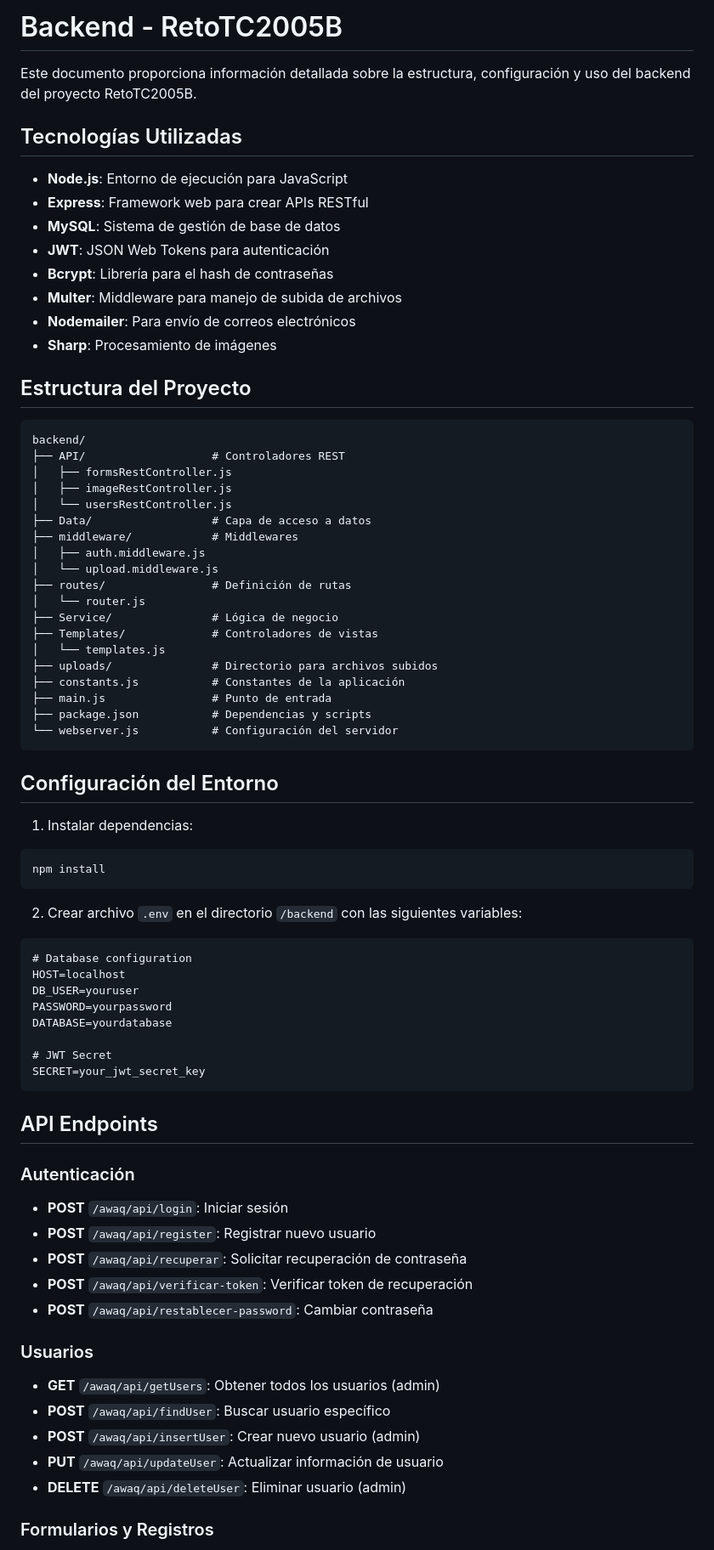
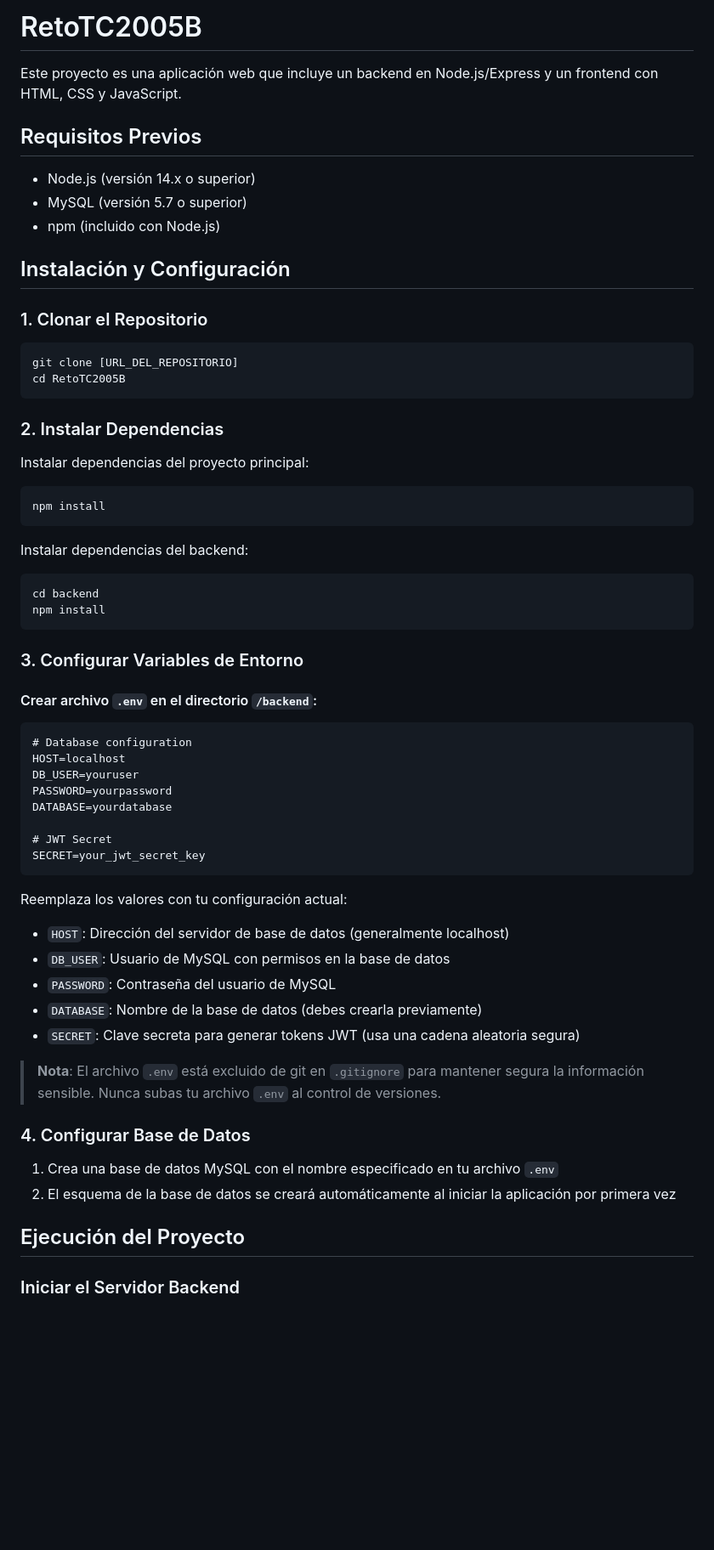
Before and after one commit to EnmanuelRivas/RetoTC2005B, a Markdown page: README.md, the part around one of its changes. Shown at 85% size. Rendered like a GitHub page; blank space fills up the shorter version.

````diff
--- a/README.md
+++ b/README.md
@@ -1,50 +1,39 @@
-# Backend - RetoTC2005B
+# RetoTC2005B
 
-Este documento proporciona información detallada sobre la estructura, configuración y uso del backend del proyecto RetoTC2005B.
+Este proyecto es una aplicación web que incluye un backend en Node.js/Express y un frontend con HTML, CSS y JavaScript.
 
-## Tecnologías Utilizadas
+## Requisitos Previos
 
-- **Node.js**: Entorno de ejecución para JavaScript
-- **Express**: Framework web para crear APIs RESTful
-- **MySQL**: Sistema de gestión de base de datos
-- **JWT**: JSON Web Tokens para autenticación
-- **Bcrypt**: Librería para el hash de contraseñas
-- **Multer**: Middleware para manejo de subida de archivos
-- **Nodemailer**: Para envío de correos electrónicos
-- **Sharp**: Procesamiento de imágenes
+- Node.js (versión 14.x o superior)
+- MySQL (versión 5.7 o superior)
+- npm (incluido con Node.js)
 
-## Estructura del Proyecto
+## Instalación y Configuración
 
-```
-backend/
-├── API/                   # Controladores REST
-│   ├── formsRestController.js
-│   ├── imageRestController.js
-│   └── usersRestController.js
-├── Data/                  # Capa de acceso a datos
-├── middleware/            # Middlewares
-│   ├── auth.middleware.js
-│   └── upload.middleware.js
-├── routes/                # Definición de rutas
-│   └── router.js
-├── Service/               # Lógica de negocio
-├── Templates/             # Controladores de vistas
-│   └── templates.js
-├── uploads/               # Directorio para archivos subidos
-├── constants.js           # Constantes de la aplicación
-├── main.js                # Punto de entrada
-├── package.json           # Dependencias y scripts
-└── webserver.js           # Configuración del servidor
+### 1. Clonar el Repositorio
+
+```bash
+git clone [URL_DEL_REPOSITORIO]
+cd RetoTC2005B
 ```
 
-## Configuración del Entorno
+### 2. Instalar Dependencias
 
-1. Instalar dependencias:
+Instalar dependencias del proyecto principal:
 ```bash
 npm install
 ```
 
-2. Crear archivo `.env` en el directorio `/backend` con las siguientes variables:
+Instalar dependencias del backend:
+```bash
+cd backend
+npm install
+```
+
+### 3. Configurar Variables de Entorno
+
+#### Crear archivo `.env` en el directorio `/backend`:
+
 ```
 # Database configuration
 HOST=localhost
@@ -56,23 +45,21 @@ DATABASE=yourdatabase
 SECRET=your_jwt_secret_key
 ```
 
-## API Endpoints
+Reemplaza los valores con tu configuración actual:
+- `HOST`: Dirección del servidor de base de datos (generalmente localhost)
+- `DB_USER`: Usuario de MySQL con permisos en la base de datos
+- `PASSWORD`: Contraseña del usuario de MySQL
+- `DATABASE`: Nombre de la base de datos (debes crearla previamente)
+- `SECRET`: Clave secreta para generar tokens JWT (usa una cadena aleatoria segura)
 
-### Autenticación
+> **Nota**: El archivo `.env` está excluido de git en `.gitignore` para mantener segura la información sensible. Nunca subas tu archivo `.env` al control de versiones.
 
-- **POST** `/awaq/api/login`: Iniciar sesión
-- **POST** `/awaq/api/register`: Registrar nuevo usuario
-- **POST** `/awaq/api/recuperar`: Solicitar recuperación de contraseña
-- **POST** `/awaq/api/verificar-token`: Verificar token de recuperación
-- **POST** `/awaq/api/restablecer-password`: Cambiar contraseña
+### 4. Configurar Base de Datos
 
-### Usuarios
+1. Crea una base de datos MySQL con el nombre especificado en tu archivo `.env`
+2. El esquema de la base de datos se creará automáticamente al iniciar la aplicación por primera vez
 
-- **GET** `/awaq/api/getUsers`: Obtener todos los usuarios (admin)
-- **POST** `/awaq/api/findUser`: Buscar usuario específico
-- **POST** `/awaq/api/insertUser`: Crear nuevo usuario (admin)
-- **PUT** `/awaq/api/updateUser`: Actualizar información de usuario
-- **DELETE** `/awaq/api/deleteUser`: Eliminar usuario (admin)
+## Ejecución del Proyecto
 
-### Formularios y Registros
+### Iniciar el Servidor Backend
 
````
Also changed, not shown: other parts of README.md (+45 -39 lines).
